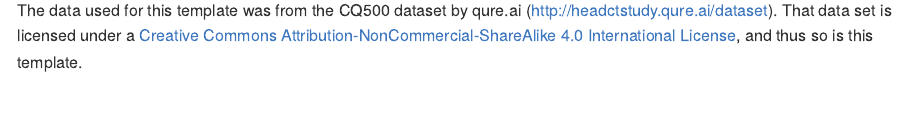
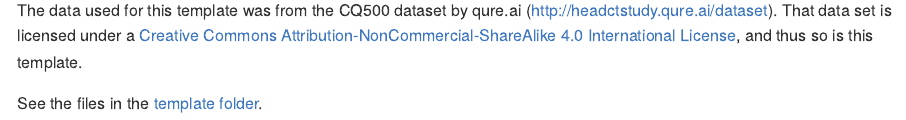
Before and after one commit to muschellij2/high_res_ct_template, an R Markdown document (README.Rmd): the page in a window 1100 px wide, from 150 px down. The pictures show the output file README.md that the author committed with the source, drawn offline in the style of GitHub; badge pictures from the web are left out.

Commit message:
fixed readme

```diff
--- a/README.Rmd
+++ b/README.Rmd
@@ -19,3 +19,6 @@
 <!-- badges: end -->
 
 The data used for this template was from the CQ500 dataset by qure.ai (http://headctstudy.qure.ai/dataset).  That data set is licensed under a [Creative Commons Attribution-NonCommercial-ShareAlike 4.0 International License](http://creativecommons.org/licenses/by-nc-sa/4.0/), and thus so is this template.
+
+
+See the files in the [template folder](template/).
```
Also changed, not shown: README.md.
